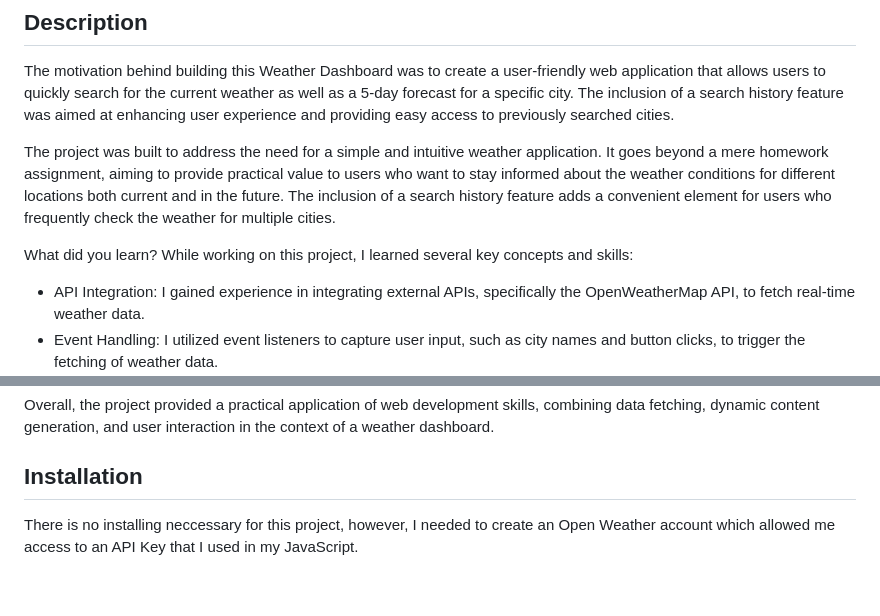
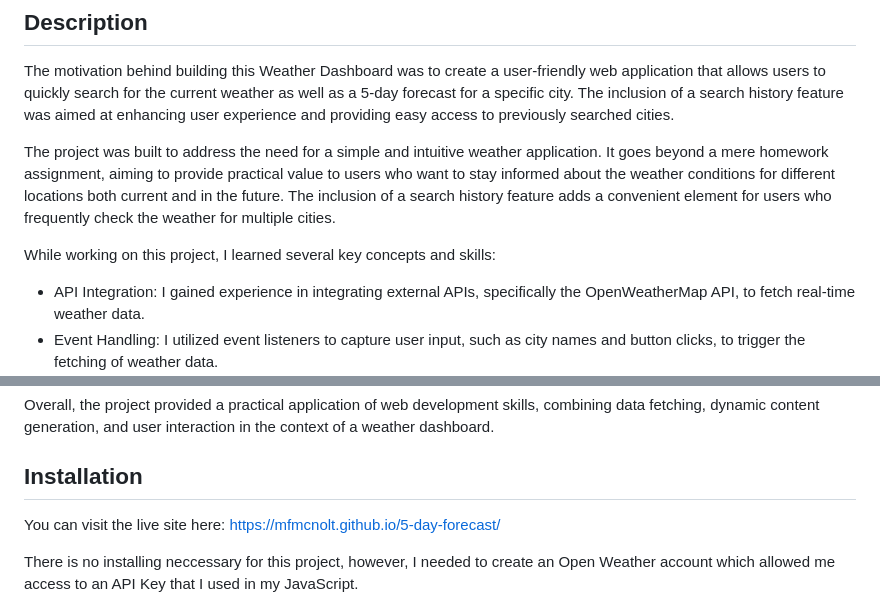
Before and after one commit to MFMcNolt/5-day-forecast, a Markdown page: README.md, 2 parts joined by grey strips. GitHub-like rendering; blank space fills up the shorter version.

Commit message:
finished

```diff
--- a/README.md
+++ b/README.md
@@ -6,7 +6,6 @@ The motivation behind building this Weather Dashboard was to create a user-frien
 
 The project was built to address the need for a simple and intuitive weather application. It goes beyond a mere homework assignment, aiming to provide practical value to users who want to stay informed about the weather conditions for different locations both current and in the future. The inclusion of a search history feature adds a convenient element for users who frequently check the weather for multiple cities.
 
-What did you learn?
 While working on this project, I learned several key concepts and skills:
 
 - API Integration: I gained experience in integrating external APIs, specifically the OpenWeatherMap API, to fetch real-time weather data.
@@ -18,6 +17,8 @@ While working on this project, I learned several key concepts and skills:
 Overall, the project provided a practical application of web development skills, combining data fetching, dynamic content generation, and user interaction in the context of a weather dashboard.
 
 ## Installation
+
+You can visit the live site here: https://mfmcnolt.github.io/5-day-forecast/
 
 There is no installing neccessary for this project, however, I needed to create an Open Weather account which allowed me access to an API Key that I used in my JavaScript.
 
```
